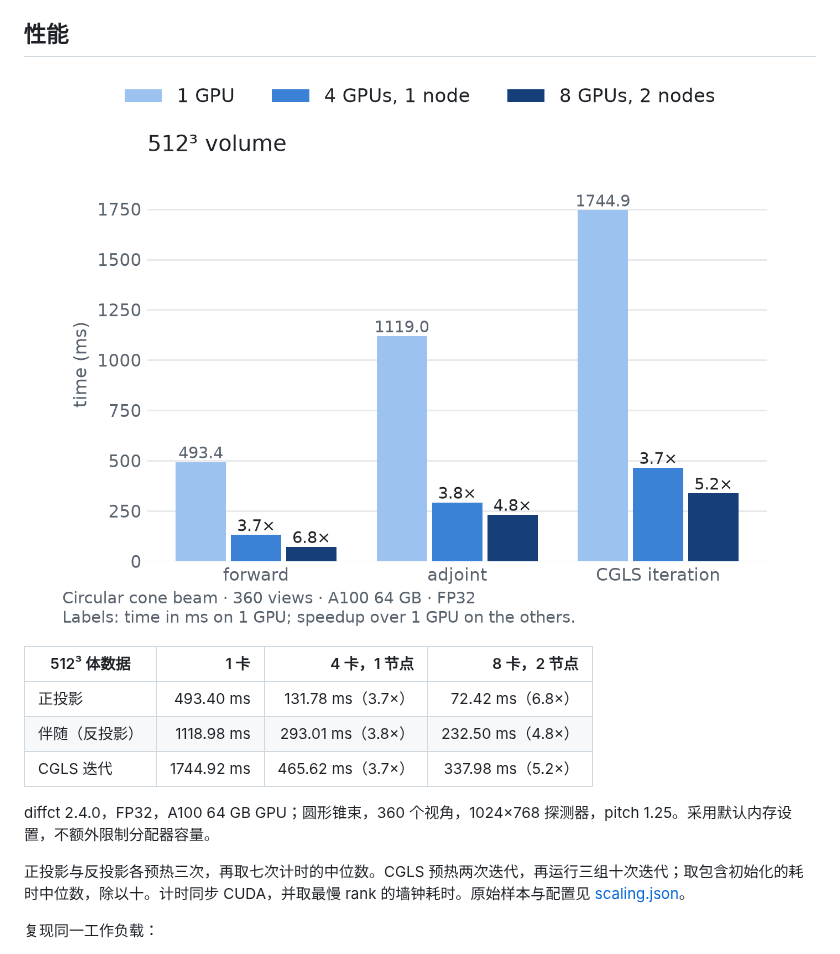
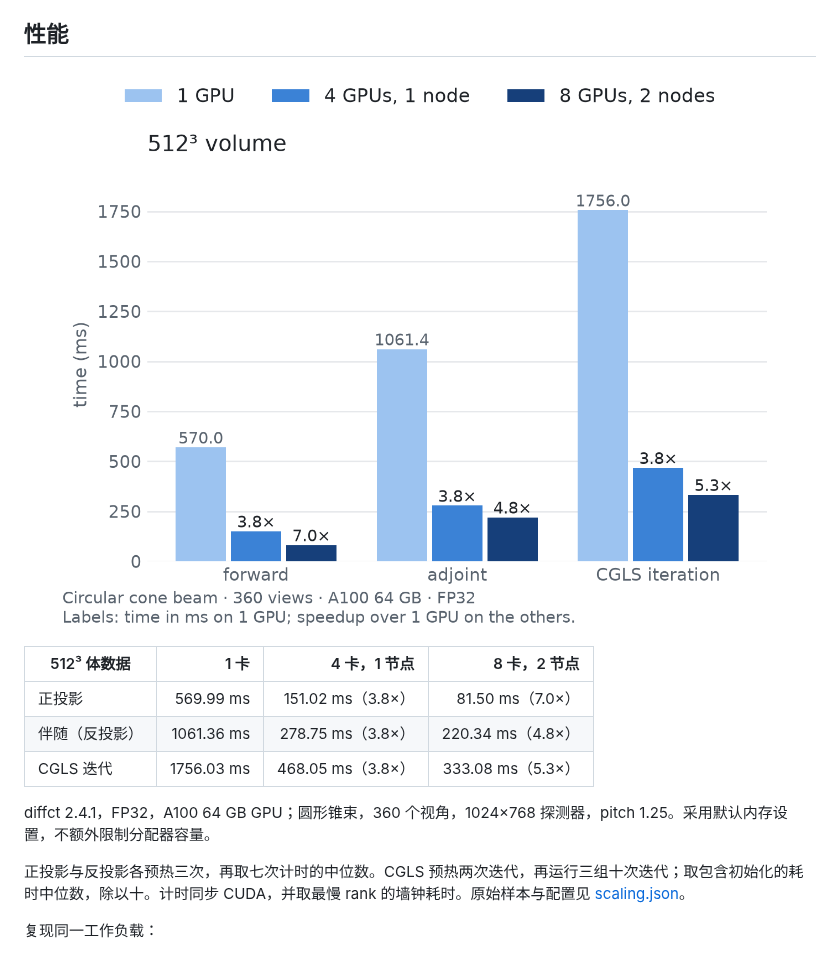
Before and after one commit to sypsyp97/diffct, a Markdown page: README.zh.md, the part around the change. Drawn GitHub-style; pictures changed too: docs/assets/scaling_light.png.

```diff
--- a/README.zh.md
+++ b/README.zh.md
@@ -141,18 +141,18 @@ sinogram.square().mean().backward()          # volume.grad 在 CPU
 
 <p align="center">
   <picture>
-    <source media="(prefers-color-scheme: dark)" srcset="docs/assets/scaling_dark.png?v=2.4.0">
-    <img src="docs/assets/scaling_light.png?v=2.4.0" width="100%" alt="1、4、8 卡上正投影、伴随和 CGLS 每次迭代的耗时，512³ 体数据">
+    <source media="(prefers-color-scheme: dark)" srcset="docs/assets/scaling_dark.png?v=2.4.1">
+    <img src="docs/assets/scaling_light.png?v=2.4.1" width="100%" alt="1、4、8 卡上正投影、伴随和 CGLS 每次迭代的耗时，512³ 体数据">
   </picture>
 </p>
 
 | 512³ 体数据 | 1 卡 | 4 卡，1 节点 | 8 卡，2 节点 |
 |---|---:|---:|---:|
-| 正投影 | 493.40 ms | 131.78 ms（3.7×） | 72.42 ms（6.8×） |
-| 伴随（反投影） | 1118.98 ms | 293.01 ms（3.8×） | 232.50 ms（4.8×） |
-| CGLS 迭代 | 1744.92 ms | 465.62 ms（3.7×） | 337.98 ms（5.2×） |
+| 正投影 | 569.99 ms | 151.02 ms（3.8×） | 81.50 ms（7.0×） |
+| 伴随（反投影） | 1061.36 ms | 278.75 ms（3.8×） | 220.34 ms（4.8×） |
+| CGLS 迭代 | 1756.03 ms | 468.05 ms（3.8×） | 333.08 ms（5.3×） |
 
-diffct 2.4.0，FP32，A100 64 GB GPU；圆形锥束，360 个视角，1024×768 探测器，pitch 1.25。采用默认内存设置，不额外限制分配器容量。
+diffct 2.4.1，FP32，A100 64 GB GPU；圆形锥束，360 个视角，1024×768 探测器，pitch 1.25。采用默认内存设置，不额外限制分配器容量。
 
 正投影与反投影各预热三次，再取七次计时的中位数。CGLS 预热两次迭代，再运行三组十次迭代；取包含初始化的耗时中位数，除以十。计时同步 CUDA，并取最慢 rank 的墙钟耗时。原始样本与配置见 [scaling.json](docs/assets/scaling.json)。
 
```
Also changed, not shown: README.md (+6 -6 lines), docs/assets/scaling_dark.png, 1 other file.
